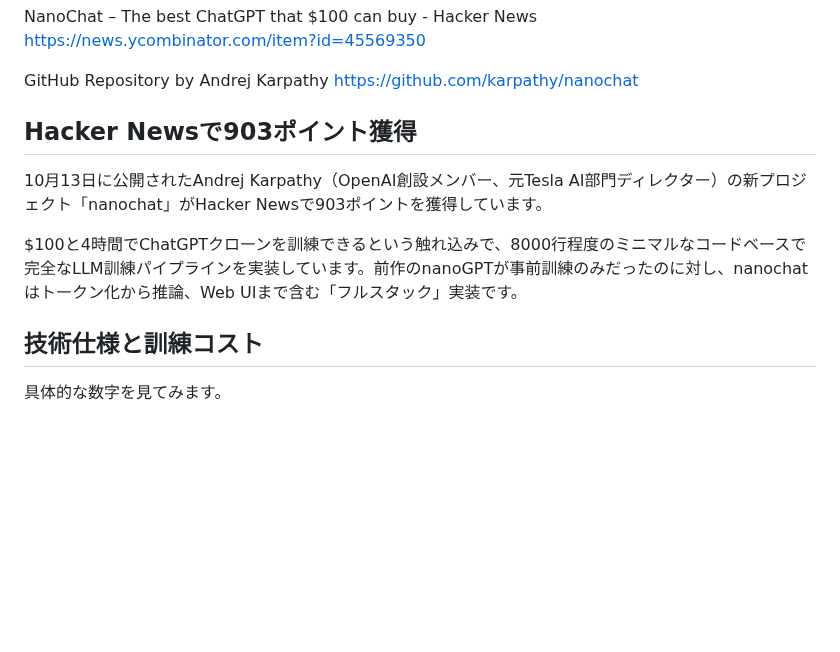
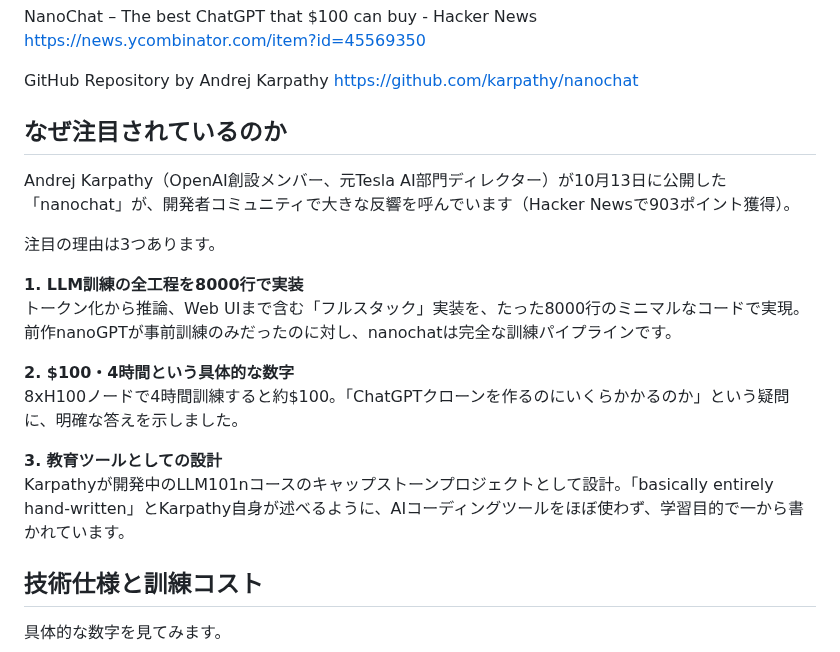
Before and after one commit to Tenormusica2024/zenn-ai-news, a Markdown page: articles/karpathy-nanochat-100-dollar-llm.md, the part around the change. GitHub-like rendering; blank space fills up the shorter version.

Commit message:
Update NanoChat article: Focus on why it got attention (education value, concrete costs, full-stack implementation)

```diff
--- a/articles/karpathy-nanochat-100-dollar-llm.md
+++ b/articles/karpathy-nanochat-100-dollar-llm.md
@@ -13,11 +13,20 @@ https://news.ycombinator.com/item?id=45569350
 GitHub Repository by Andrej Karpathy
 https://github.com/karpathy/nanochat
 
-## Hacker Newsで903ポイント獲得
+## なぜ注目されているのか
 
-10月13日に公開されたAndrej Karpathy（OpenAI創設メンバー、元Tesla AI部門ディレクター）の新プロジェクト「nanochat」がHacker Newsで903ポイントを獲得しています。
+Andrej Karpathy（OpenAI創設メンバー、元Tesla AI部門ディレクター）が10月13日に公開した「nanochat」が、開発者コミュニティで大きな反響を呼んでいます（Hacker Newsで903ポイント獲得）。
 
-$100と4時間でChatGPTクローンを訓練できるという触れ込みで、8000行程度のミニマルなコードベースで完全なLLM訓練パイプラインを実装しています。前作のnanoGPTが事前訓練のみだったのに対し、nanochatはトークン化から推論、Web UIまで含む「フルスタック」実装です。
+注目の理由は3つあります。
+
+**1. LLM訓練の全工程を8000行で実装**
+トークン化から推論、Web UIまで含む「フルスタック」実装を、たった8000行のミニマルなコードで実現。前作nanoGPTが事前訓練のみだったのに対し、nanochatは完全な訓練パイプラインです。
+
+**2. $100・4時間という具体的な数字**
+8xH100ノードで4時間訓練すると約$100。「ChatGPTクローンを作るのにいくらかかるのか」という疑問に、明確な答えを示しました。
+
+**3. 教育ツールとしての設計**
+Karpathyが開発中のLLM101nコースのキャップストーンプロジェクトとして設計。「basically entirely hand-written」とKarpathy自身が述べるように、AIコーディングツールをほぼ使わず、学習目的で一から書かれています。
 
 ## 技術仕様と訓練コスト
 
```
